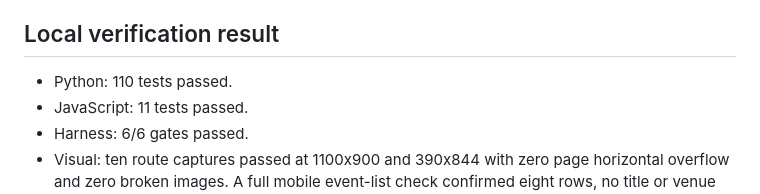
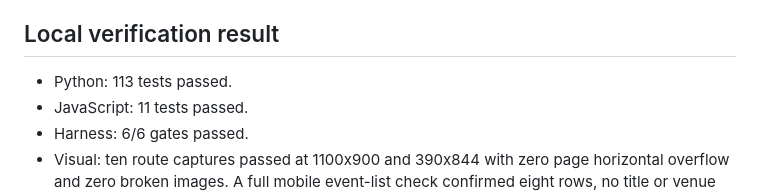
Before and after one commit to songconmaisaix31-design/xxx, a Markdown page: docs/specs/BEIJING_POIS_AND_AI_MATCH_RELIABILITY.md, the part around the change. GitHub-like rendering.

```diff
--- a/docs/specs/BEIJING_POIS_AND_AI_MATCH_RELIABILITY.md
+++ b/docs/specs/BEIJING_POIS_AND_AI_MATCH_RELIABILITY.md
@@ -99,7 +99,7 @@ post-deploy contamination check that does not read or print credentials.
 
 ## Local verification result
 
-- Python: 110 tests passed.
+- Python: 113 tests passed.
 - JavaScript: 11 tests passed.
 - Harness: 6/6 gates passed.
 - Visual: ten route captures passed at 1100x900 and 390x844 with zero page
```
Also changed, not shown: MEMORY.md (+10 -0 lines), docs/specs/AI_STANDBY_FALLBACK.md (+1 -1 lines).
